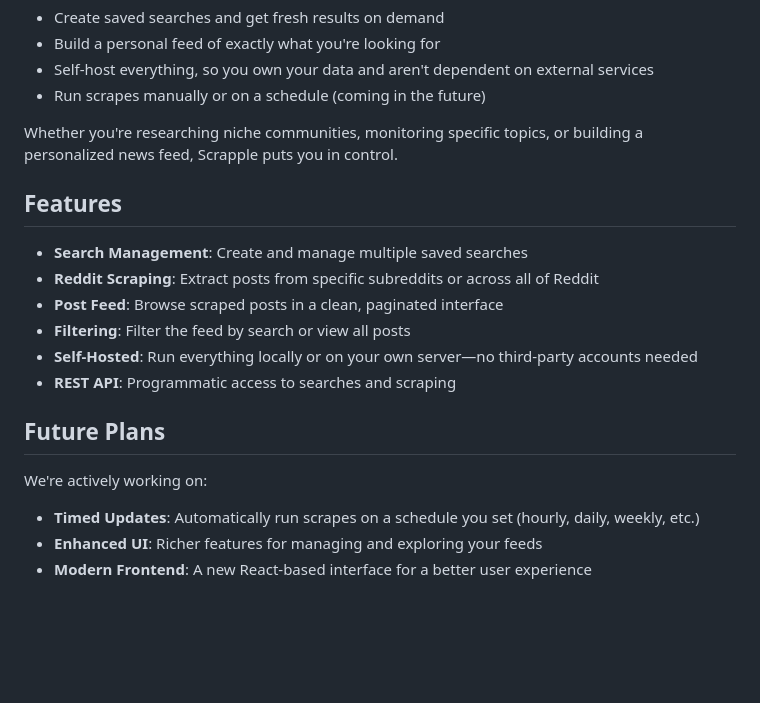
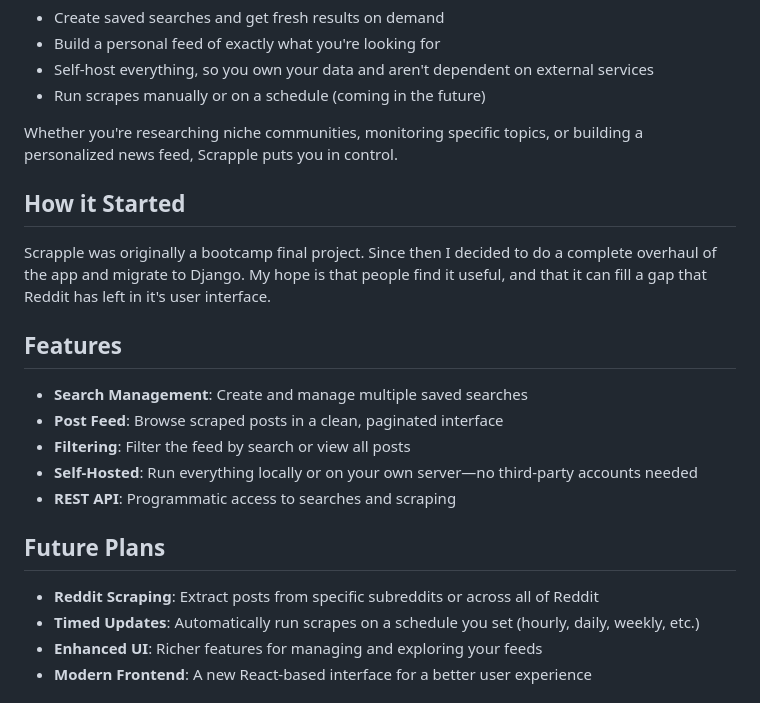
Before and after one commit to gasparericmartin/scrapple, a Markdown page: README.md, the part around the change. Rendered like a GitHub page; blank space fills up the shorter version.

```diff
--- a/README.md
+++ b/README.md
@@ -13,10 +13,13 @@ Reddit doesn't natively support creating a customized feed of only search result
 
 Whether you're researching niche communities, monitoring specific topics, or building a personalized news feed, Scrapple puts you in control.
 
+## How it Started
+
+Scrapple was originally a bootcamp final project. Since then I decided to do a complete overhaul of the app and migrate to Django. My hope is that people find it useful, and that it can fill a gap that Reddit has left in it's user interface.
+
 ## Features
 
 - **Search Management**: Create and manage multiple saved searches
-- **Reddit Scraping**: Extract posts from specific subreddits or across all of Reddit
 - **Post Feed**: Browse scraped posts in a clean, paginated interface
 - **Filtering**: Filter the feed by search or view all posts
 - **Self-Hosted**: Run everything locally or on your own server—no third-party accounts needed
@@ -24,7 +27,7 @@ Whether you're researching niche communities, monitoring specific topics, or bui
 
 ## Future Plans
 
-We're actively working on:
+- **Reddit Scraping**: Extract posts from specific subreddits or across all of Reddit
 - **Timed Updates**: Automatically run scrapes on a schedule you set (hourly, daily, weekly, etc.)
 - **Enhanced UI**: Richer features for managing and exploring your feeds
 - **Modern Frontend**: A new React-based interface for a better user experience
```
